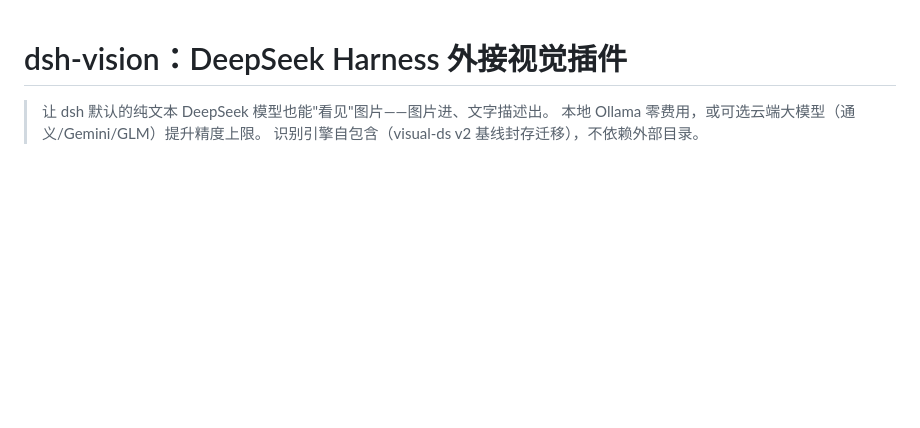
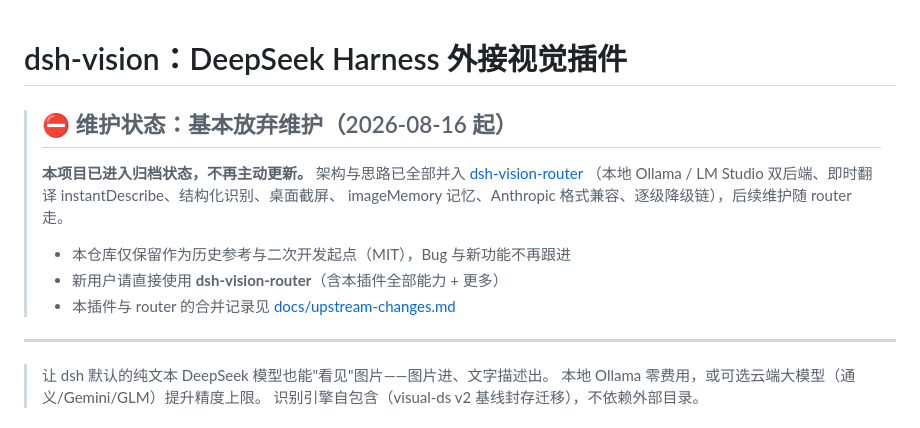
Before and after one commit to shaoqiuyuavailable/text-llm-vision, a Markdown page: README.md, the part around the change. GitHub-like rendering; blank space fills up the shorter version.

Commit message:
docs: 顶部声明基本放弃维护——架构与思路已并入 dsh-vision-router，仓库归档为历史参考

```diff
--- a/README.md
+++ b/README.md
@@ -1,4 +1,17 @@
 # dsh-vision：DeepSeek Harness 外接视觉插件
+
+> ## ⛔ 维护状态：基本放弃维护（2026-08-16 起）
+>
+> **本项目已进入归档状态，不再主动更新。** 架构与思路已全部并入
+> [dsh-vision-router](https://github.com/ysr666/dsh-vision-router)
+> （本地 Ollama / LM Studio 双后端、即时翻译 instantDescribe、结构化识别、桌面截屏、
+> imageMemory 记忆、Anthropic 格式兼容、逐级降级链），后续维护随 router 走。
+>
+> - 本仓库仅保留作为历史参考与二次开发起点（MIT），Bug 与新功能不再跟进
+> - 新用户请直接使用 **dsh-vision-router**（含本插件全部能力 + 更多）
+> - 本插件与 router 的合并记录见 [docs/upstream-changes.md](docs/upstream-changes.md)
+
+---
 
 > 让 dsh 默认的纯文本 DeepSeek 模型也能"看见"图片——图片进、文字描述出。
 > 本地 Ollama 零费用，或可选云端大模型（通义/Gemini/GLM）提升精度上限。
```
